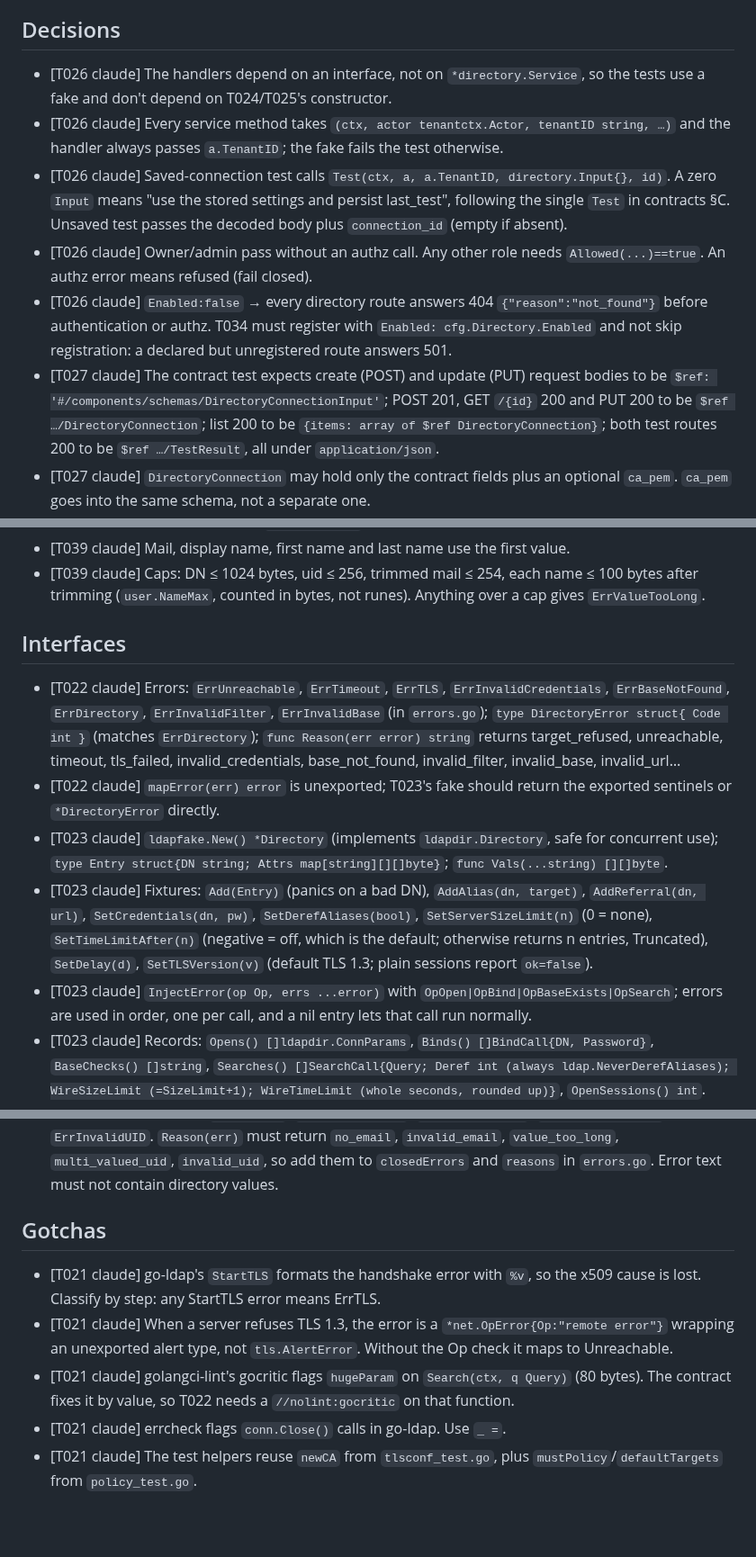
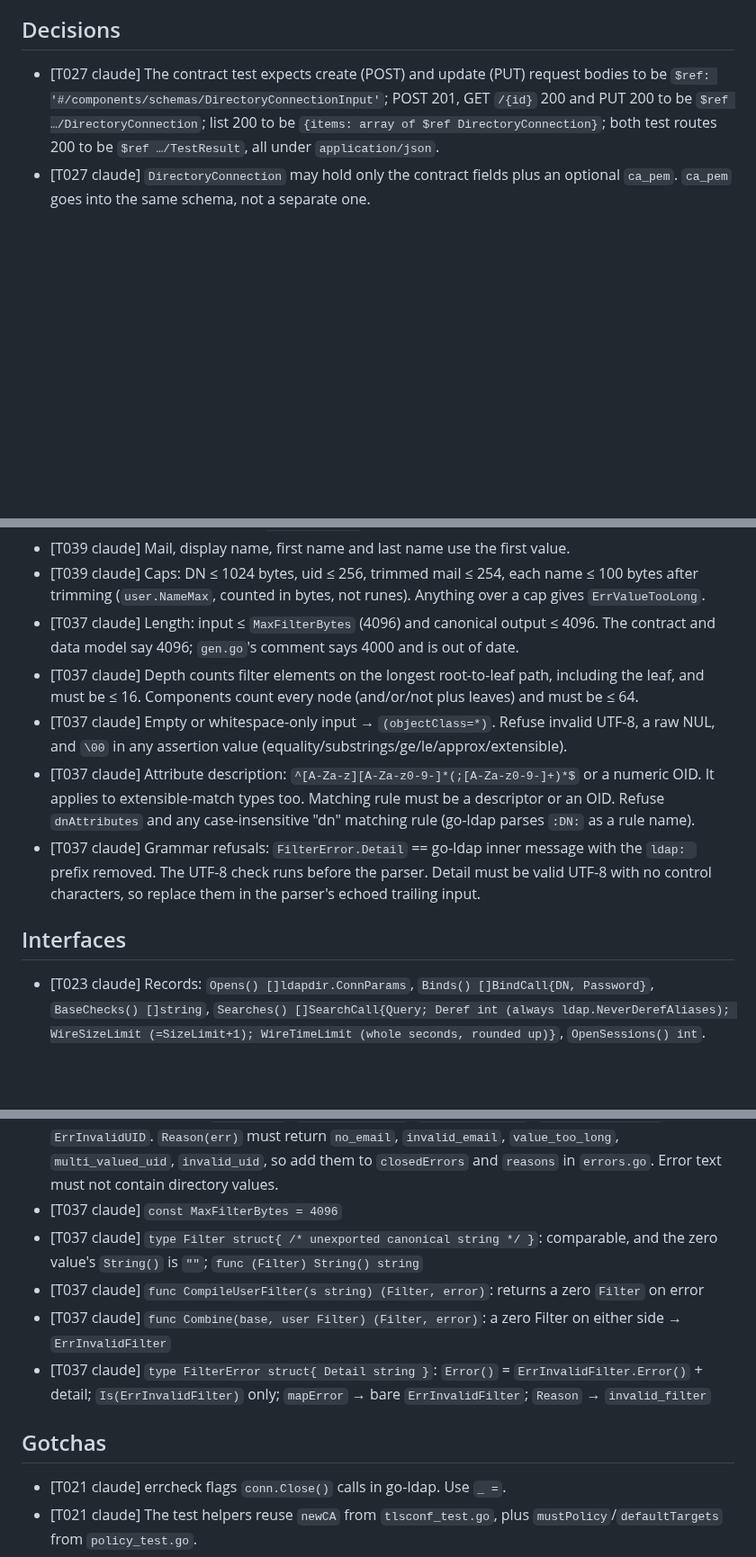
Before and after one commit to go-tangra/go-tangra, a Markdown page: docs/memory/AGENT_MEMORY.md, 3 parts joined by grey strips. Shown at 90% size. Drawn GitHub-style; blank space fills up the shorter version.

Commit message:
T037: record agent memory

```diff
--- a/docs/memory/AGENT_MEMORY.md
+++ b/docs/memory/AGENT_MEMORY.md
@@ -6,11 +6,6 @@
 
 ## Decisions
 
-- [T026 claude] The handlers depend on an interface, not on `*directory.Service`, so the tests use a fake and don't depend on T024/T025's constructor.
-- [T026 claude] Every service method takes `(ctx, actor tenantctx.Actor, tenantID string, …)` and the handler always passes `a.TenantID`; the fake fails the test otherwise.
-- [T026 claude] Saved-connection test calls `Test(ctx, a, a.TenantID, directory.Input{}, id)`. A zero `Input` means "use the stored settings and persist last_test", following the single `Test` in contracts §C. Unsaved test passes the decoded body plus `connection_id` (empty if absent).
-- [T026 claude] Owner/admin pass without an authz call. Any other role needs `Allowed(...)==true`. An authz error means refused (fail closed).
-- [T026 claude] `Enabled:false` → every directory route answers 404 `{"reason":"not_found"}` before authentication or authz. T034 must register with `Enabled: cfg.Directory.Enabled` and not skip registration: a declared but unregistered route answers 501.
 - [T027 claude] The contract test expects create (POST) and update (PUT) request bodies to be `$ref: '#/components/schemas/DirectoryConnectionInput'`; POST 201, GET `/{id}` 200 and PUT 200 to be `$ref …/DirectoryConnection`; list 200 to be `{items: array of $ref DirectoryConnection}`; both test routes 200 to be `$ref …/TestResult`, all under `application/json`.
 - [T027 claude] `DirectoryConnection` may hold only the contract fields plus an optional `ca_pem`. `ca_pem` goes into the same schema, not a separate one.
 - [T027 claude] `POST /api/v1/admin/directories/test` needs its own flat, closed body schema with `connection_id` and a writeOnly `bind_password` (not `allOf`), because a closed schema can't be combined with `allOf`.
@@ -56,14 +51,14 @@
 - [T039 claude] A uid with more than one value gives `ErrMultiValuedUID` and no value is picked. A missing or unmapped uid gives `ErrInvalidUID`.
 - [T039 claude] Mail, display name, first name and last name use the first value.
 - [T039 claude] Caps: DN ≤ 1024 bytes, uid ≤ 256, trimmed mail ≤ 254, each name ≤ 100 bytes after trimming (`user.NameMax`, counted in bytes, not runes). Anything over a cap gives `ErrValueTooLong`.
+- [T037 claude] Length: input ≤ `MaxFilterBytes` (4096) and canonical output ≤ 4096. The contract and data model say 4096; `gen.go`'s comment says 4000 and is out of date.
+- [T037 claude] Depth counts filter elements on the longest root-to-leaf path, including the leaf, and must be ≤ 16. Components count every node (and/or/not plus leaves) and must be ≤ 64.
+- [T037 claude] Empty or whitespace-only input → `(objectClass=*)`. Refuse invalid UTF-8, a raw NUL, and `\00` in any assertion value (equality/substrings/ge/le/approx/extensible).
+- [T037 claude] Attribute description: `^[A-Za-z][A-Za-z0-9-]*(;[A-Za-z0-9-]+)*$` or a numeric OID. It applies to extensible-match types too. Matching rule must be a descriptor or an OID. Refuse `dnAttributes` and any case-insensitive "dn" matching rule (go-ldap parses `:DN:` as a rule name).
+- [T037 claude] Grammar refusals: `FilterError.Detail` == go-ldap inner message with the `ldap: ` prefix removed. The UTF-8 check runs before the parser. Detail must be valid UTF-8 with no control characters, so replace them in the parser's echoed trailing input.
 
 ## Interfaces
 
-- [T022 claude] Errors: `ErrUnreachable`, `ErrTimeout`, `ErrTLS`, `ErrInvalidCredentials`, `ErrBaseNotFound`, `ErrDirectory`, `ErrInvalidFilter`, `ErrInvalidBase` (in `errors.go`); `type DirectoryError struct{ Code int }` (matches `ErrDirectory`); `func Reason(err error) string` returns target_refused, unreachable, timeout, tls_failed, invalid_credentials, base_not_found, invalid_filter, invalid_base, invalid_url…
-- [T022 claude] `mapError(err) error` is unexported; T023's fake should return the exported sentinels or `*DirectoryError` directly.
-- [T023 claude] `ldapfake.New() *Directory` (implements `ldapdir.Directory`, safe for concurrent use); `type Entry struct{DN string; Attrs map[string][][]byte}`; `func Vals(...string) [][]byte`.
-- [T023 claude] Fixtures: `Add(Entry)` (panics on a bad DN), `AddAlias(dn, target)`, `AddReferral(dn, url)`, `SetCredentials(dn, pw)`, `SetDerefAliases(bool)`, `SetServerSizeLimit(n)` (0 = none), `SetTimeLimitAfter(n)` (negative = off, which is the default; otherwise returns n entries, Truncated), `SetDelay(d)`, `SetTLSVersion(v)` (default TLS 1.3; plain sessions report `ok=false`).
-- [T023 claude] `InjectError(op Op, errs ...error)` with `OpOpen|OpBind|OpBaseExists|OpSearch`; errors are used in order, one per call, and a nil entry lets that call run normally.
 - [T023 claude] Records: `Opens() []ldapdir.ConnParams`, `Binds() []BindCall{DN, Password}`, `BaseChecks() []string`, `Searches() []SearchCall{Query; Deref int (always ldap.NeverDerefAliases); WireSizeLimit (=SizeLimit+1); WireTimeLimit (whole seconds, rounded up)}`, `OpenSessions() int`.
 - [T024 claude] `type Deps struct{ Store Store; Directory ldapdir.Directory; Envelope *crypto.Envelope; Policy *ldapdir.TargetPolicy; Config config.Directory; Production bool; Cache *cache.Cache; Audit *audit.Writer; Now func() time.Time }`; `func New(Deps) *Service`. Passing `*memstore.Store` as `Store` must work.
 - [T024 claude] `(s *Service) Create(ctx, tenantctx.Actor, tenantID string, Input) (View, error)`; `Update(ctx, actor, tenantID, id string, Input) (View, error)`; `Get(ctx, actor, tenantID, id) (View, error)`; `List(ctx, actor, tenantID) ([]View, error)`; `Remove(ctx, actor, tenantID, id) error`.
@@ -109,12 +104,14 @@
 - [T039 claude] `type Person struct{ UID, DN, Email, DisplayName, FirstName, LastName string; DisplayNameExplicit bool }` (comparable, compared with `==`)
 - [T039 claude] `func DefaultMapping(kind string) Mapping`; `func Decode(m Mapping, e RawEntry) (Person, error)`. RawEntry attribute keys are lower-case, so `Decode` must look up `strings.ToLower(attr)`.
 - [T039 claude] Sentinels `ErrNoEmail`, `ErrInvalidEmail`, `ErrValueTooLong`, `ErrMultiValuedUID`, `ErrInvalidUID`. `Reason(err)` must return `no_email`, `invalid_email`, `value_too_long`, `multi_valued_uid`, `invalid_uid`, so add them to `closedErrors` and `reasons` in `errors.go`. Error text must not contain directory values.
+- [T037 claude] `const MaxFilterBytes = 4096`
+- [T037 claude] `type Filter struct{ /* unexported canonical string */ }`: comparable, and the zero value's `String()` is `""`; `func (Filter) String() string`
+- [T037 claude] `func CompileUserFilter(s string) (Filter, error)`: returns a zero `Filter` on error
+- [T037 claude] `func Combine(base, user Filter) (Filter, error)`: a zero Filter on either side → `ErrInvalidFilter`
+- [T037 claude] `type FilterError struct{ Detail string }`: `Error()` = `ErrInvalidFilter.Error()` + detail; `Is(ErrInvalidFilter)` only; `mapError` → bare `ErrInvalidFilter`; `Reason` → `invalid_filter`
 
 ## Gotchas
 
-- [T021 claude] go-ldap's `StartTLS` formats the handshake error with `%v`, so the x509 cause is lost. Classify by step: any StartTLS error means ErrTLS.
-- [T021 claude] When a server refuses TLS 1.3, the error is a `*net.OpError{Op:"remote error"}` wrapping an unexported alert type, not `tls.AlertError`. Without the Op check it maps to Unreachable.
-- [T021 claude] golangci-lint's gocritic flags `hugeParam` on `Search(ctx, q Query)` (80 bytes). The contract fixes it by value, so T022 needs a `//nolint:gocritic` on that function.
 - [T021 claude] errcheck flags `conn.Close()` calls in go-ldap. Use `_ =`.
 - [T021 claude] The test helpers reuse `newCA` from `tlsconf_test.go`, plus `mustPolicy`/`defaultTargets` from `policy_test.go`.
 - [T022 claude] The ldapdir test run takes about 18s, mostly the existing `TestHandshakeBehaviour` in `tlsconf_test.go` (three 5s subtests), not the client tests.
```
Also changed, not shown: other parts of docs/memory/AGENT_MEMORY.md (+3 -0 lines).
